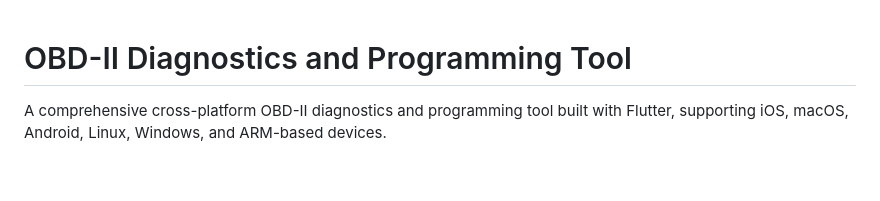
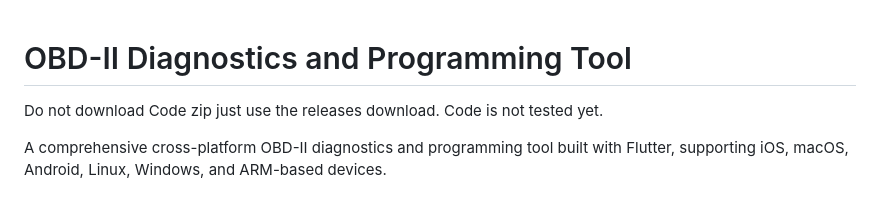
Before and after one commit to THETECHYSASQUATCH/new-obd2-tool, a Markdown page: README.md, the part around the change. GitHub-like rendering; blank space fills up the shorter version.

```diff
--- a/README.md
+++ b/README.md
@@ -1,4 +1,6 @@
 # OBD-II Diagnostics and Programming Tool
+
+Do not download Code zip just use the releases download. Code is not tested yet.
 
 A comprehensive cross-platform OBD-II diagnostics and programming tool built with Flutter, supporting iOS, macOS, Android, Linux, Windows, and ARM-based devices.
 
```
